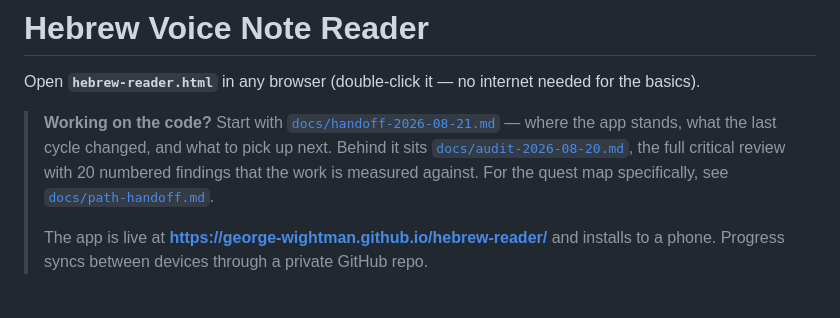
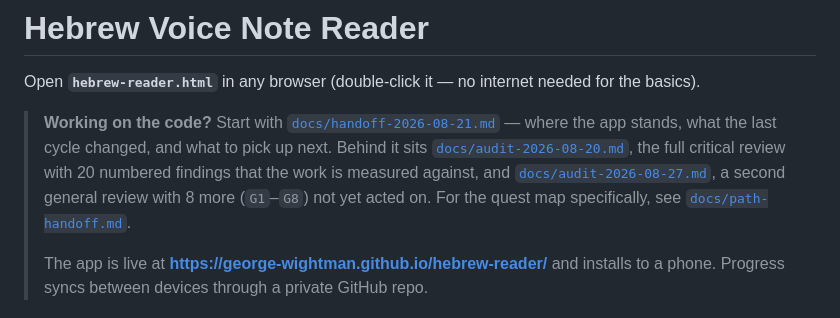
Before and after one commit to George-Wightman/hebrew-reader, a Markdown page: README.md, the part around the change. GitHub-like rendering.

```diff
--- a/README.md
+++ b/README.md
@@ -5,7 +5,9 @@ Open **`hebrew-reader.html`** in any browser (double-click it — no internet ne
 > **Working on the code?** Start with [`docs/handoff-2026-08-21.md`](docs/handoff-2026-08-21.md) —
 > where the app stands, what the last cycle changed, and what to pick up next. Behind it sits
 > [`docs/audit-2026-08-20.md`](docs/audit-2026-08-20.md), the full critical review with 20
-> numbered findings that the work is measured against. For the quest map specifically, see
+> numbered findings that the work is measured against, and
+> [`docs/audit-2026-08-27.md`](docs/audit-2026-08-27.md), a second general review with 8 more
+> (`G1`–`G8`) not yet acted on. For the quest map specifically, see
 > [`docs/path-handoff.md`](docs/path-handoff.md).
 >
 > The app is live at **https://george-wightman.github.io/hebrew-reader/** and installs to a
```
Also changed, not shown: docs/audit-2026-08-27.md (added, +172 -0 lines).
